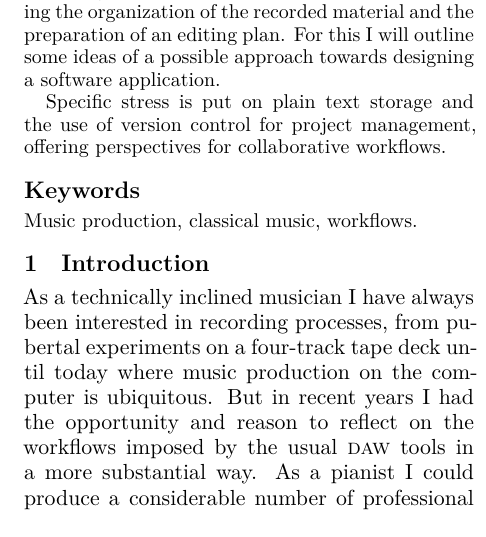
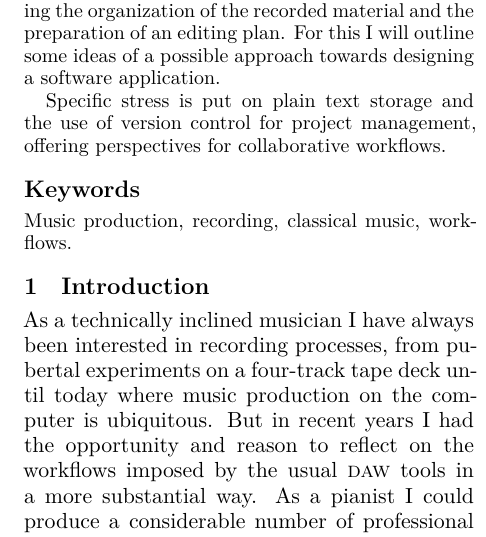
Before and after one commit to uliska/lac2014, a LaTeX paper (submissions/liska-recording-classical-music.tex): part of one column of page 1 of 8, cut so that both start at the same text. Compiled offline with XeLaTeX.

Commit message:
keywords
necessary addition

```diff
--- a/submissions/liska-recording-classical-music.tex
+++ b/submissions/liska-recording-classical-music.tex
@@ -53,7 +53,7 @@ project management, offering perspectives for collaborative workflows.
 
 \keywords{
 \begin{contentsmall}
-Music production, classical music, workflows.
+Music production, recording, classical music, workflows.
 \end{contentsmall}
 }
 
```
